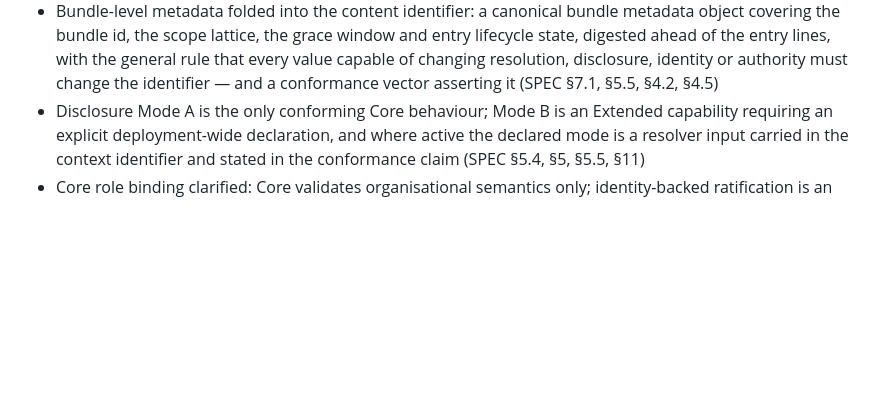
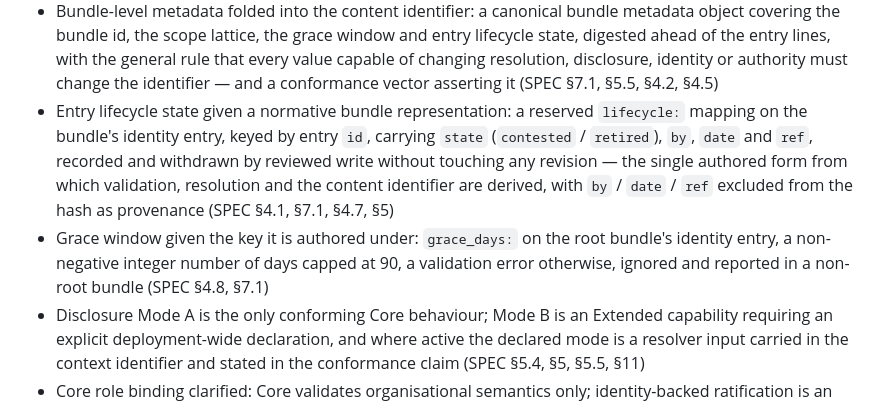
Before and after one commit to orgmd/spec, a Markdown page: CHANGELOG.md, the part around the change. Rendered like a GitHub page; blank space fills up the shorter version.

```diff
--- a/CHANGELOG.md
+++ b/CHANGELOG.md
@@ -18,6 +18,17 @@ review): BLOCKER 1–3, HIGH 4, 6 and 7, plus the drift item on the Core
   lines, with the general rule that every value capable of changing
   resolution, disclosure, identity or authority must change the identifier
   — and a conformance vector asserting it (SPEC §7.1, §5.5, §4.2, §4.5)
+- Entry lifecycle state given a normative bundle representation: a
+  reserved `lifecycle:` mapping on the bundle's identity entry, keyed by
+  entry `id`, carrying `state` (`contested` / `retired`), `by`, `date` and
+  `ref`, recorded and withdrawn by reviewed write without touching any
+  revision — the single authored form from which validation, resolution
+  and the content identifier are derived, with `by` / `date` / `ref`
+  excluded from the hash as provenance (SPEC §4.1, §7.1, §4.7, §5)
+- Grace window given the key it is authored under: `grace_days:` on the
+  root bundle's identity entry, a non-negative integer number of days
+  capped at 90, a validation error otherwise, ignored and reported in a
+  non-root bundle (SPEC §4.8, §7.1)
 - Disclosure Mode A is the only conforming Core behaviour; Mode B is an
   Extended capability requiring an explicit deployment-wide declaration,
   and where active the declared mode is a resolver input carried in the
```
Also changed, not shown: SPEC.md (+80 -24 lines).
